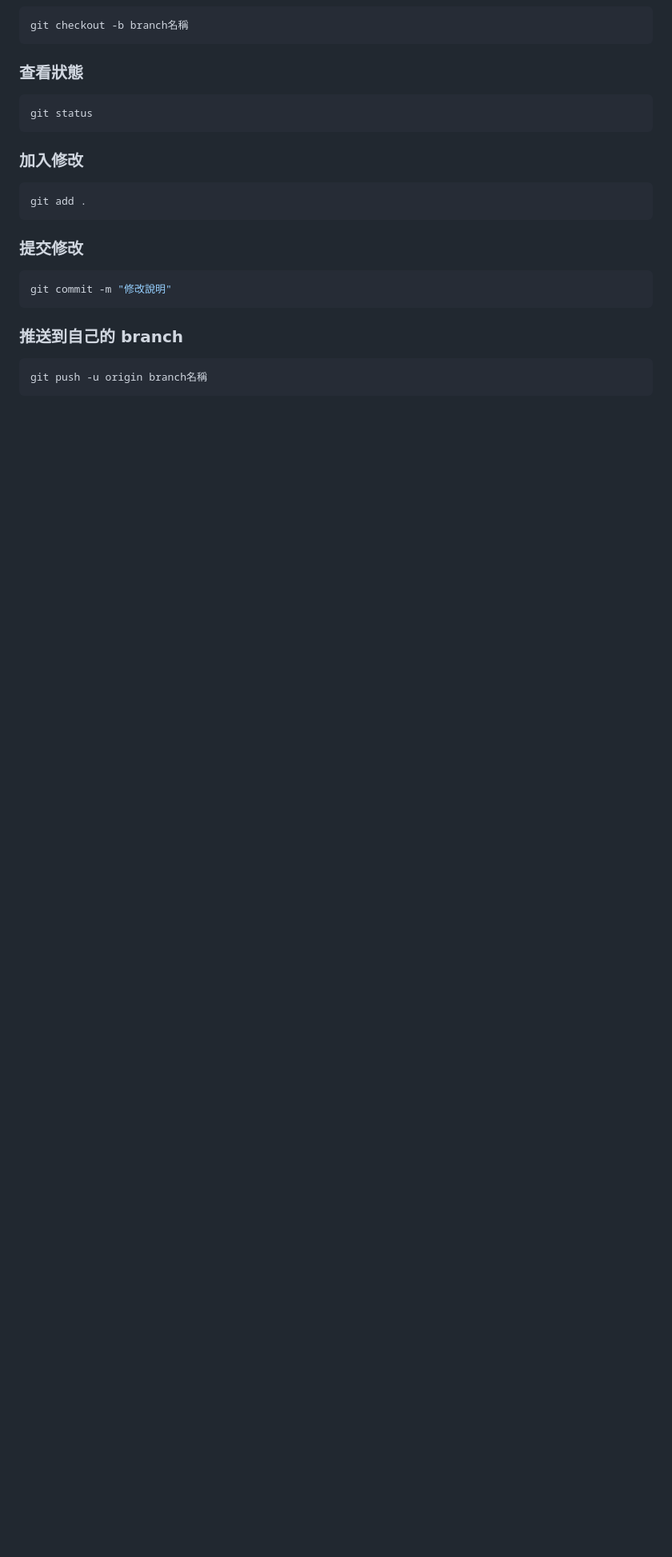
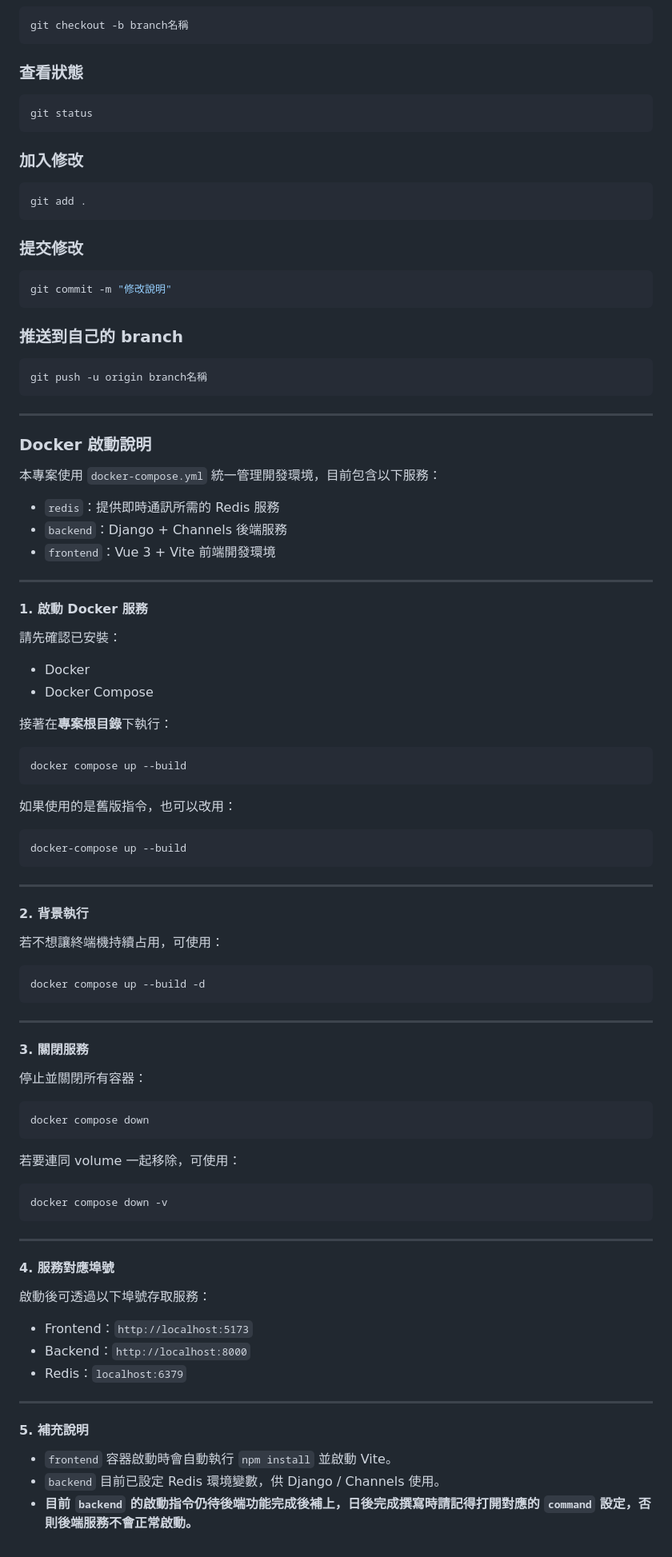
Before and after one commit to Raylin0722/oop-project, a Markdown page: README.md, the part around the change. Shown at 80% size. Rendered like a GitHub page; blank space fills up the shorter version.

````diff
--- a/README.md
+++ b/README.md
@@ -223,3 +223,78 @@ git commit -m "修改說明"
 ```bash
 git push -u origin branch名稱
 ```
+
+---
+
+### Docker 啟動說明
+
+本專案使用 `docker-compose.yml` 統一管理開發環境，目前包含以下服務：
+
+- `redis`：提供即時通訊所需的 Redis 服務
+- `backend`：Django + Channels 後端服務
+- `frontend`：Vue 3 + Vite 前端開發環境
+
+---
+
+#### 1. 啟動 Docker 服務
+
+請先確認已安裝：
+
+- Docker
+- Docker Compose
+
+接著在**專案根目錄**下執行：
+
+```bash
+docker compose up --build
+```
+
+如果使用的是舊版指令，也可以改用：
+
+```bash
+docker-compose up --build
+```
+
+---
+
+#### 2. 背景執行
+
+若不想讓終端機持續占用，可使用：
+
+```bash
+docker compose up --build -d
+```
+
+---
+
+#### 3. 關閉服務
+
+停止並關閉所有容器：
+
+```bash
+docker compose down
+```
+
+若要連同 volume 一起移除，可使用：
+
+```bash
+docker compose down -v
+```
+
+---
+
+#### 4. 服務對應埠號
+
+啟動後可透過以下埠號存取服務：
+
+- Frontend：`http://localhost:5173`
+- Backend：`http://localhost:8000`
+- Redis：`localhost:6379`
+
+---
+
+#### 5. 補充說明
+
+- `frontend` 容器啟動時會自動執行 `npm install` 並啟動 Vite。
+- `backend` 目前已設定 Redis 環境變數，供 Django / Channels 使用。
+- **目前 `backend` 的啟動指令仍待後端功能完成後補上，日後完成撰寫時請記得打開對應的 `command` 設定，否則後端服務不會正常啟動。**
````
